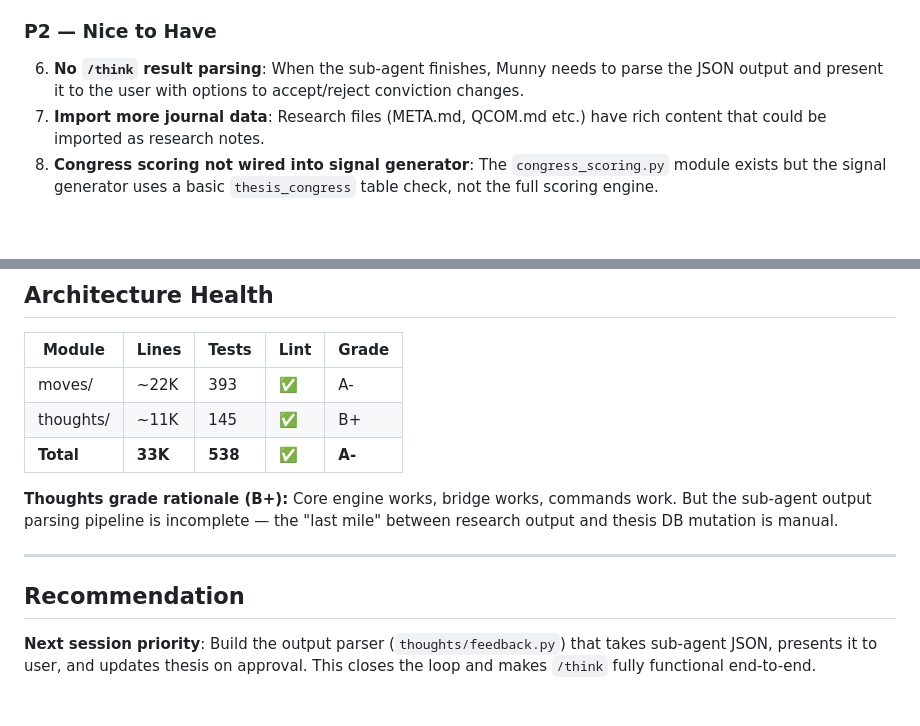
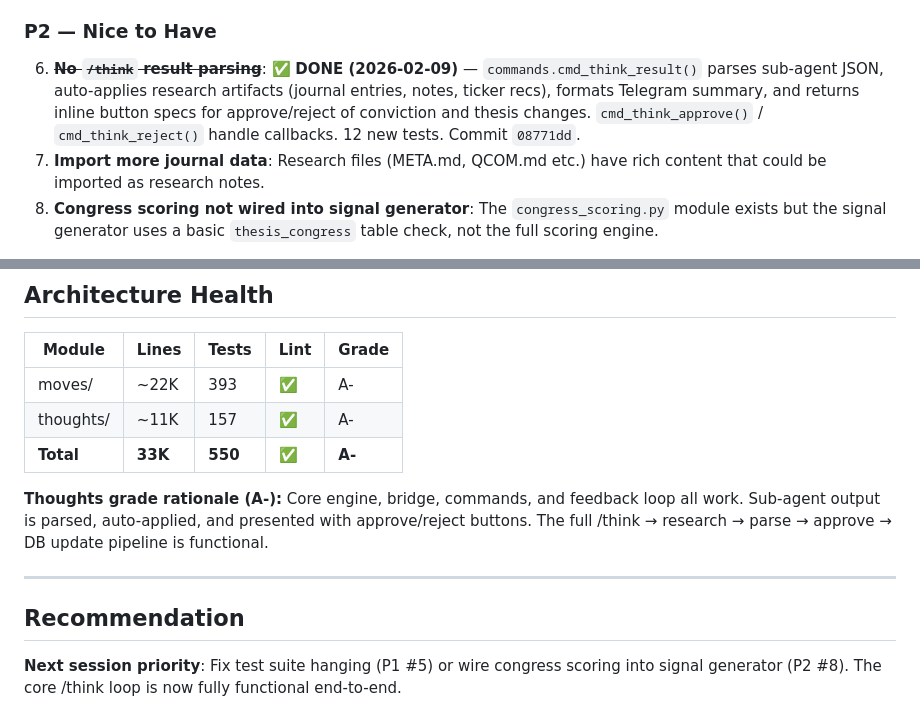
Before and after one commit to insoochung/money_things, a Markdown page: FLOW_REVIEW.md, 2 parts joined by grey strips. GitHub-like rendering; blank space fills up the shorter version.

Commit message:
docs: update FLOW_REVIEW.md — mark P2#6 done, update grades

```diff
--- a/FLOW_REVIEW.md
+++ b/FLOW_REVIEW.md
@@ -62,7 +62,7 @@ Live at **https://munnythoughts.com** with Google OAuth.
 5. **Test suite hangs when run all-together**: Individual files pass (538 tests) but running `pytest tests/` hangs. Likely SQLite locking under concurrent access. Need `--forked` or DB isolation.
 
 ### P2 — Nice to Have
-6. **No `/think` result parsing**: When the sub-agent finishes, Munny needs to parse the JSON output and present it to the user with options to accept/reject conviction changes.
+6. ~~**No `/think` result parsing**~~: ✅ **DONE (2026-02-09)** — `commands.cmd_think_result()` parses sub-agent JSON, auto-applies research artifacts (journal entries, notes, ticker recs), formats Telegram summary, and returns inline button specs for approve/reject of conviction and thesis changes. `cmd_think_approve()` / `cmd_think_reject()` handle callbacks. 12 new tests. Commit `08771dd`.
 7. **Import more journal data**: Research files (META.md, QCOM.md etc.) have rich content that could be imported as research notes.
 8. **Congress scoring not wired into signal generator**: The `congress_scoring.py` module exists but the signal generator uses a basic `thesis_congress` table check, not the full scoring engine.
 
@@ -78,13 +78,13 @@ Live at **https://munnythoughts.com** with Google OAuth.
 | Module | Lines | Tests | Lint | Grade |
 |--------|-------|-------|------|-------|
 | moves/ | ~22K | 393 | ✅ | A- |
-| thoughts/ | ~11K | 145 | ✅ | B+ |
-| **Total** | **33K** | **538** | **✅** | **A-** |
+| thoughts/ | ~11K | 157 | ✅ | A- |
+| **Total** | **33K** | **550** | **✅** | **A-** |
 
-**Thoughts grade rationale (B+):** Core engine works, bridge works, commands work. But the sub-agent output parsing pipeline is incomplete — the "last mile" between research output and thesis DB mutation is manual.
+**Thoughts grade rationale (A-):** Core engine, bridge, commands, and feedback loop all work. Sub-agent output is parsed, auto-applied, and presented with approve/reject buttons. The full /think → research → parse → approve → DB update pipeline is functional.
 
 ---
 
 ## Recommendation
 
-**Next session priority**: Build the output parser (`thoughts/feedback.py`) that takes sub-agent JSON, presents it to user, and updates thesis on approval. This closes the loop and makes `/think` fully functional end-to-end.
+**Next session priority**: Fix test suite hanging (P1 #5) or wire congress scoring into signal generator (P2 #8). The core /think loop is now fully functional end-to-end.
```
